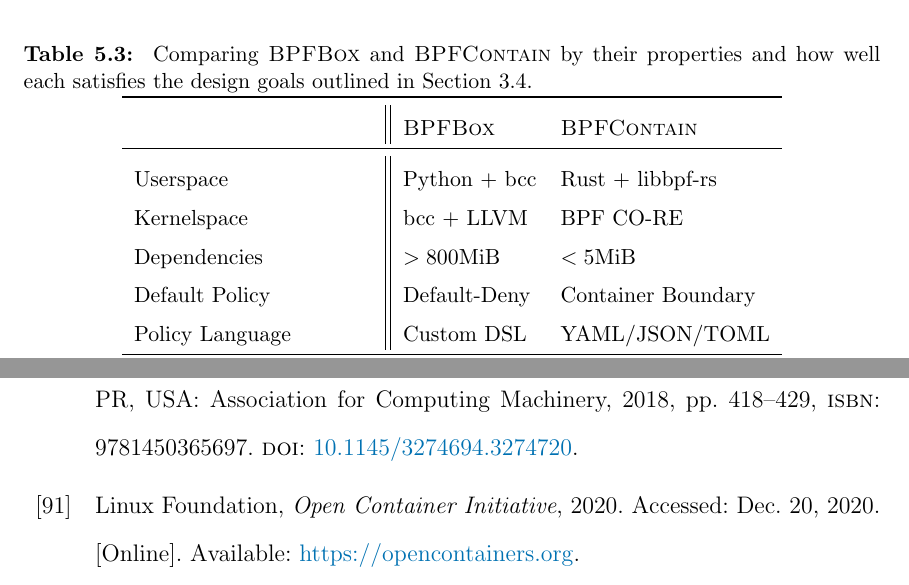
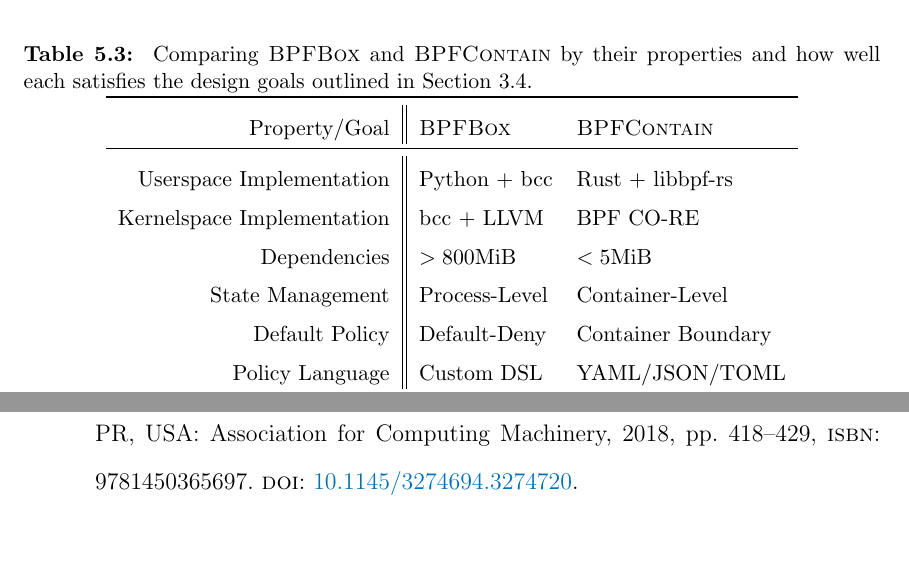
Before and after one commit to willfindlay/masters-thesis, a LaTeX thesis (thesis/main.tex, which reads thesis/chapters/bpfcontain.tex): two parts of pages 155 and 177 of 192 before the commit and two parts of pages 155 and 176 of 189 after it, joined at a grey line, cut so that both start at the same text, the shorter picture padded with empty space. Compiled offline with pdfLaTeX.

Commit message:
Misc: Update ch5 table and remove \nocite{*}

```diff
--- a/thesis/chapters/bpfcontain.tex
+++ b/thesis/chapters/bpfcontain.tex
@@ -869,24 +869,25 @@
 % \endgroup
 
 \begingroup\small
-\begin{longtable}[c]{l||ll}
+\begin{longtable}[c]{r||ll}
 \caption[Comparing \bpfbox{} and \bpfcontain{}]{
     Comparing \bpfbox{} and \bpfcontain{} by their properties and how well each satisfies
     the design goals outlined in \Cref{s:cp-design}.
 }%
 \label{tab:bpfcontain-comparison}\\
   \toprule
-                            & \bpfbox{}        & \bpfcontain{} \\
+  Property/Goal              & \bpfbox{}        & \bpfcontain{} \\
   \midrule
-  Userspace                 & Python + bcc     & Rust + libbpf-rs\\
-  Kernelspace               & bcc + LLVM       & \glsentryshort{bpf} \glsentryshort{core} \\
-  Dependencies              & $>800\text{MiB}$ & $<5\text{MiB}$ \\
-  Default Policy            & Default-Deny     & Container Boundary \\
-  Policy Language           & Custom DSL       & YAML/JSON/TOML \\
+  Userspace Implementation   & Python + bcc     & Rust + libbpf-rs\\
+  Kernelspace Implementation & bcc + LLVM       & \glsentryshort{bpf} \glsentryshort{core} \\
+  Dependencies               & $>800\text{MiB}$ & $<5\text{MiB}$ \\
+  State Management           & Process-Level    & Container-Level    \\
+  Default Policy             & Default-Deny     & Container Boundary \\
+  Policy Language            & Custom DSL       & YAML/JSON/TOML \\
   \midrule
-  Simple/Flexible Policies? & Yes              & Yes \\
-  Suitable for Containers?  & No               & Yes \\
-  High Adoptability?        & Somewhat         & Yes \\
+  Simple/Flexible Policies?  & Yes              & Yes \\
+  Suitable for Containers?   & No               & Yes \\
+  High Adoptability?         & Somewhat         & Yes \\
   \bottomrule
 \end{longtable}
 \endgroup
```
Also changed, not shown: thesis/main.tex (+1 -1 lines).
